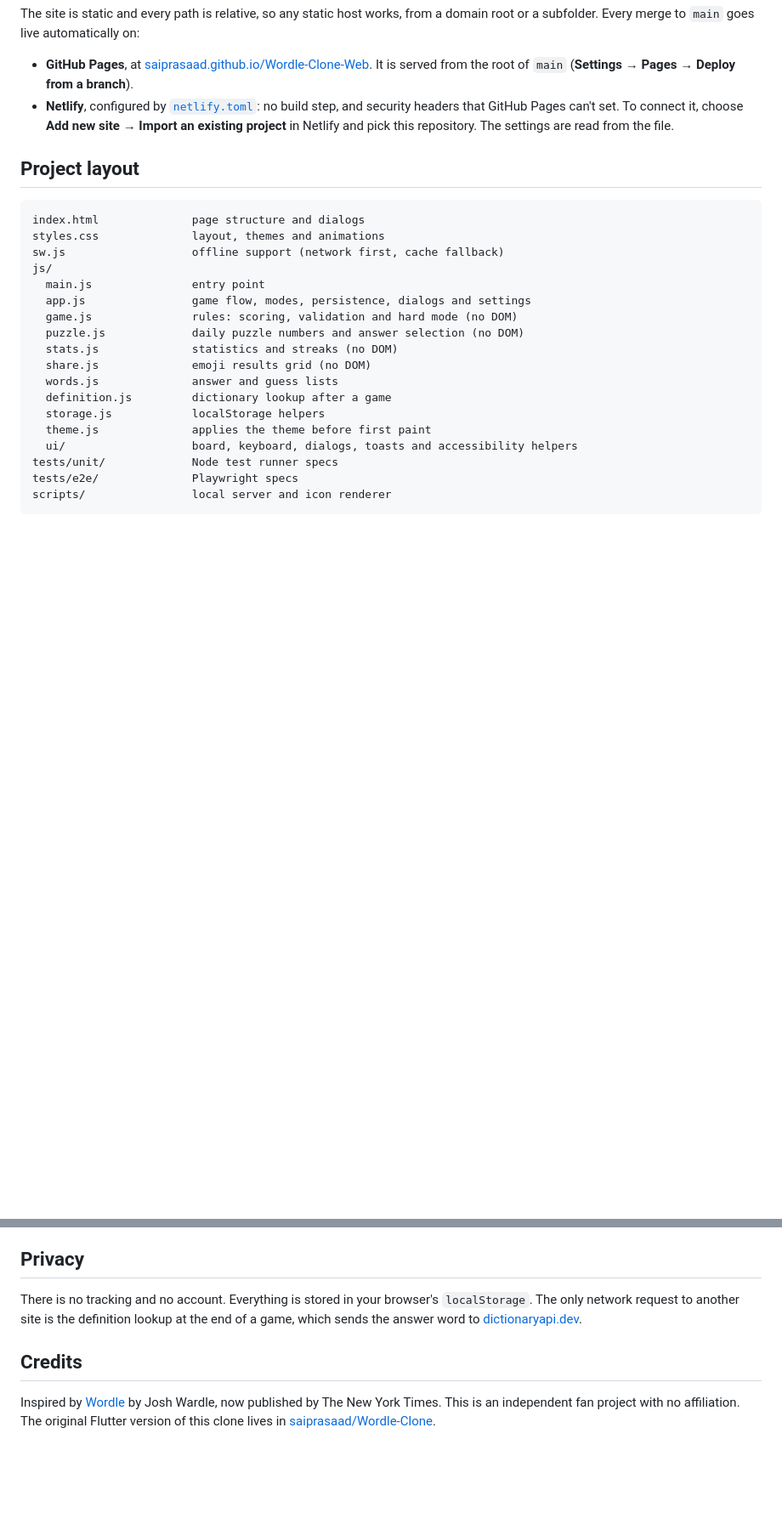
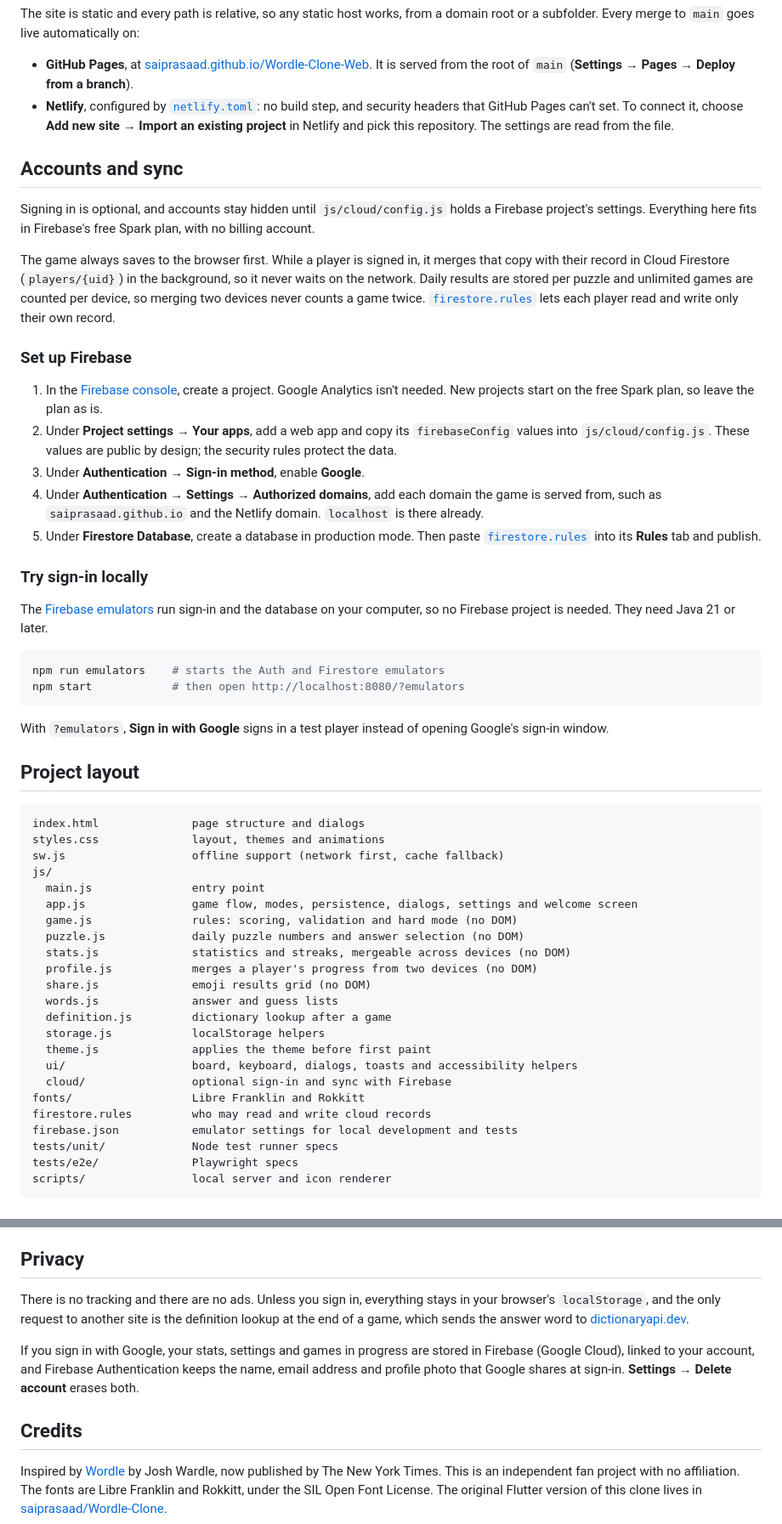
Before and after one commit to saiprasaad/Wordle-Clone-Web, a Markdown page: README.md, 2 parts joined by grey strips. Shown at 85% size. Drawn GitHub-style; blank space fills up the shorter version.

Commit message:
Document accounts, Firebase setup and the emulators
Explain how optional sign-in and sync work, the steps to set up a free
Firebase project, and how to try sign-in and run its tests locally
against the Firebase emulators. Update the feature list, project
layout and size figures, and say in the privacy section what is stored
when a player signs in and how to delete it.

Co-Authored-By: Claude Opus 5.5 <noreply@anthropic.com>
Claude-Session: https://claude.ai/code/session_01CUfi3XgyDTUZjU2WqVhriM

````diff
--- a/README.md
+++ b/README.md
@@ -66,6 +76,42 @@ subfolder. Every merge to `main` goes live automatically on:
   that GitHub Pages can't set. To connect it, choose **Add new site → Import an existing project**
   in Netlify and pick this repository. The settings are read from the file.
 
+## Accounts and sync
+
+Signing in is optional, and accounts stay hidden until `js/cloud/config.js` holds a Firebase
+project's settings. Everything here fits in Firebase's free Spark plan, with no billing account.
+
+The game always saves to the browser first. While a player is signed in, it merges that copy with
+their record in Cloud Firestore (`players/{uid}`) in the background, so it never waits on the
+network. Daily results are stored per puzzle and unlimited games are counted per device, so
+merging two devices never counts a game twice. [`firestore.rules`](firestore.rules) lets each
+player read and write only their own record.
+
+### Set up Firebase
+
+1. In the [Firebase console](https://console.firebase.google.com/), create a project. Google
+   Analytics isn't needed. New projects start on the free Spark plan, so leave the plan as is.
+2. Under **Project settings → Your apps**, add a web app and copy its `firebaseConfig` values into
+   `js/cloud/config.js`. These values are public by design; the security rules protect the data.
+3. Under **Authentication → Sign-in method**, enable **Google**.
+4. Under **Authentication → Settings → Authorized domains**, add each domain the game is served
+   from, such as `saiprasaad.github.io` and the Netlify domain. `localhost` is there already.
+5. Under **Firestore Database**, create a database in production mode. Then paste
+   [`firestore.rules`](firestore.rules) into its **Rules** tab and publish.
+
+### Try sign-in locally
+
+The [Firebase emulators](https://firebase.google.com/docs/emulator-suite) run sign-in and the
+database on your computer, so no Firebase project is needed. They need Java 21 or later.
+
+```sh
+npm run emulators    # starts the Auth and Firestore emulators
+npm start            # then open http://localhost:8080/?emulators
+```
+
+With `?emulators`, **Sign in with Google** signs in a test player instead of opening Google's
+sign-in window.
+
 ## Project layout
 
 ```
@@ -74,16 +120,21 @@ styles.css              layout, themes and animations
 sw.js                   offline support (network first, cache fallback)
 js/
   main.js               entry point
-  app.js                game flow, modes, persistence, dialogs and settings
+  app.js                game flow, modes, persistence, dialogs, settings and welcome screen
   game.js               rules: scoring, validation and hard mode (no DOM)
   puzzle.js             daily puzzle numbers and answer selection (no DOM)
-  stats.js              statistics and streaks (no DOM)
+  stats.js              statistics and streaks, mergeable across devices (no DOM)
+  profile.js            merges a player's progress from two devices (no DOM)
   share.js              emoji results grid (no DOM)
   words.js              answer and guess lists
   definition.js         dictionary lookup after a game
   storage.js            localStorage helpers
   theme.js              applies the theme before first paint
   ui/                   board, keyboard, dialogs, toasts and accessibility helpers
+  cloud/                optional sign-in and sync with Firebase
+fonts/                  Libre Franklin and Rokkitt
+firestore.rules         who may read and write cloud records
+firebase.json           emulator settings for local development and tests
 tests/unit/             Node test runner specs
 tests/e2e/              Playwright specs
 scripts/                local server and icon renderer
@@ -104,12 +155,17 @@ future puzzles. `npm test` checks the lists' format. See [NOTICE.md](NOTICE.md)
 
 ## Privacy
 
-There is no tracking and no account. Everything is stored in your browser's `localStorage`. The
-only network request to another site is the definition lookup at the end of a game, which sends
-the answer word to [dictionaryapi.dev](https://dictionaryapi.dev/).
+There is no tracking and there are no ads. Unless you sign in, everything stays in your browser's
+`localStorage`, and the only request to another site is the definition lookup at the end of a
+game, which sends the answer word to [dictionaryapi.dev](https://dictionaryapi.dev/).
+
+If you sign in with Google, your stats, settings and games in progress are stored in Firebase
+(Google Cloud), linked to your account, and Firebase Authentication keeps the name, email address
+and profile photo that Google shares at sign-in. **Settings → Delete account** erases both.
 
 ## Credits
 
 Inspired by [Wordle](https://www.nytimes.com/games/wordle/) by Josh Wardle, now published by The
-New York Times. This is an independent fan project with no affiliation. The original Flutter
+New York Times. This is an independent fan project with no affiliation. The fonts are Libre
+Franklin and Rokkitt, under the SIL Open Font License. The original Flutter
 version of this clone lives in [saiprasaad/Wordle-Clone](https://github.com/saiprasaad/Wordle-Clone).
````
Also changed, not shown: other parts of README.md (+16 -6 lines).
